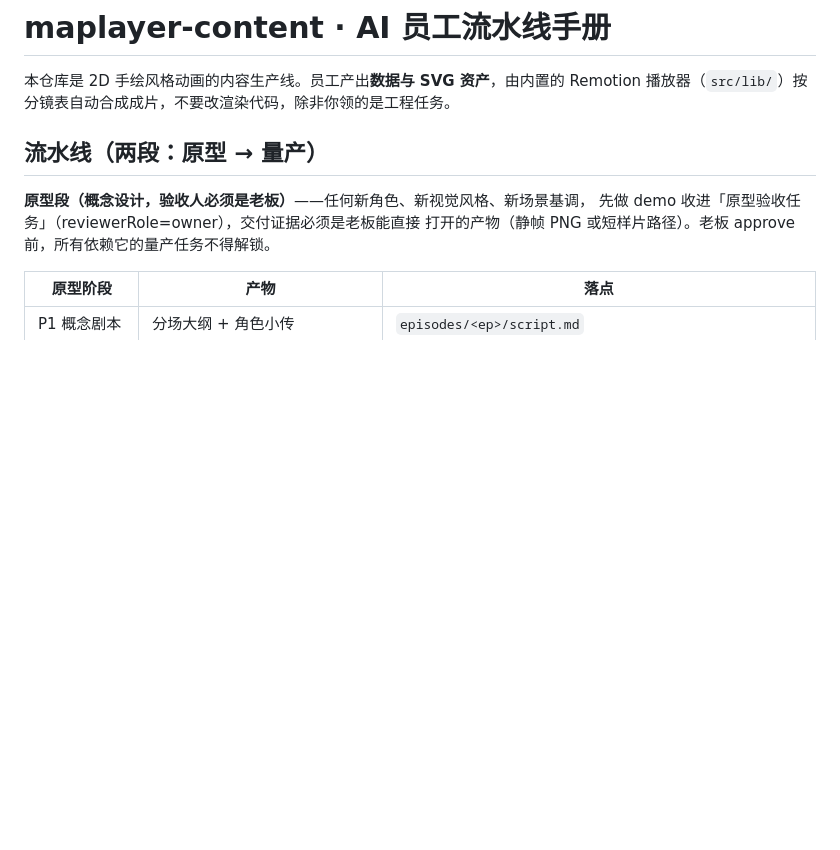
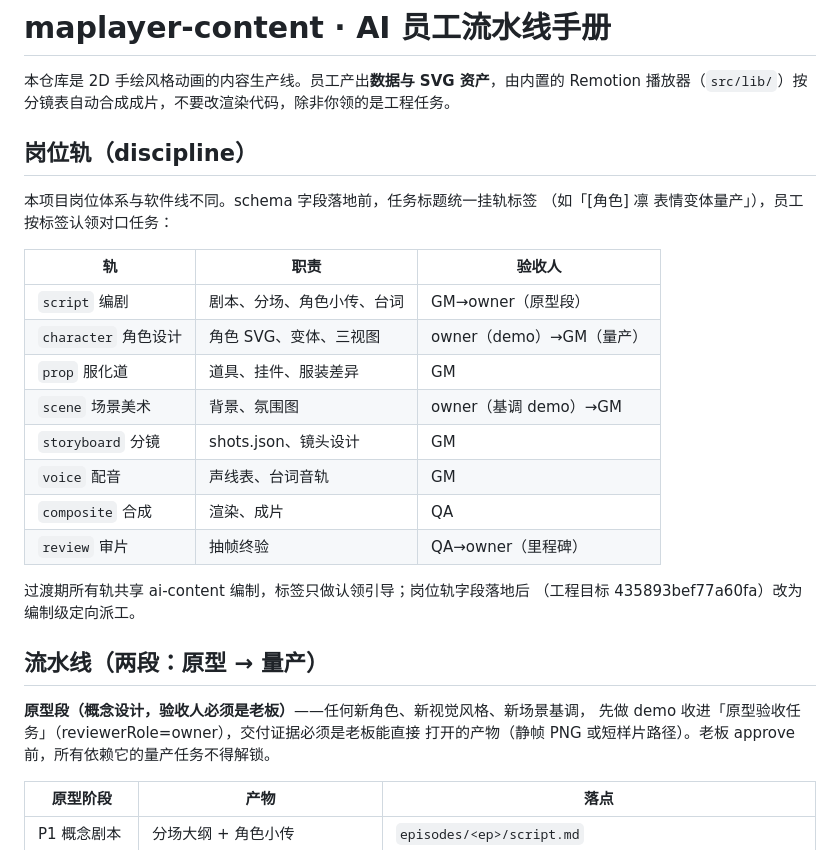
Before and after one commit to MainListActivity/maplayer-content, a Markdown page: AGENTS.md, the part around the change. Drawn GitHub-style; blank space fills up the shorter version.

Commit message:
岗位轨约定：动漫线八轨（编剧/角色/服化道/场景/分镜/配音/合成/审片）与验收人映射

```diff
--- a/AGENTS.md
+++ b/AGENTS.md
@@ -2,6 +2,25 @@
 
 本仓库是 2D 手绘风格动画的内容生产线。员工产出**数据与 SVG 资产**，由内置的
 Remotion 播放器（`src/lib/`）按分镜表自动合成成片，不要改渲染代码，除非你领的是工程任务。
+
+## 岗位轨（discipline）
+
+本项目岗位体系与软件线不同。schema 字段落地前，任务标题统一挂轨标签
+（如「[角色] 凛 表情变体量产」），员工按标签认领对口任务：
+
+| 轨 | 职责 | 验收人 |
+|---|---|---|
+| `script` 编剧 | 剧本、分场、角色小传、台词 | GM→owner（原型段）|
+| `character` 角色设计 | 角色 SVG、变体、三视图 | owner（demo）→GM（量产）|
+| `prop` 服化道 | 道具、挂件、服装差异 | GM |
+| `scene` 场景美术 | 背景、氛围图 | owner（基调 demo）→GM |
+| `storyboard` 分镜 | shots.json、镜头设计 | GM |
+| `voice` 配音 | 声线表、台词音轨 | GM |
+| `composite` 合成 | 渲染、成片 | QA |
+| `review` 审片 | 抽帧终验 | QA→owner（里程碑）|
+
+过渡期所有轨共享 ai-content 编制，标签只做认领引导；岗位轨字段落地后
+（工程目标 435893bef77a60fa）改为编制级定向派工。
 
 ## 流水线（两段：原型 → 量产）
 
```
